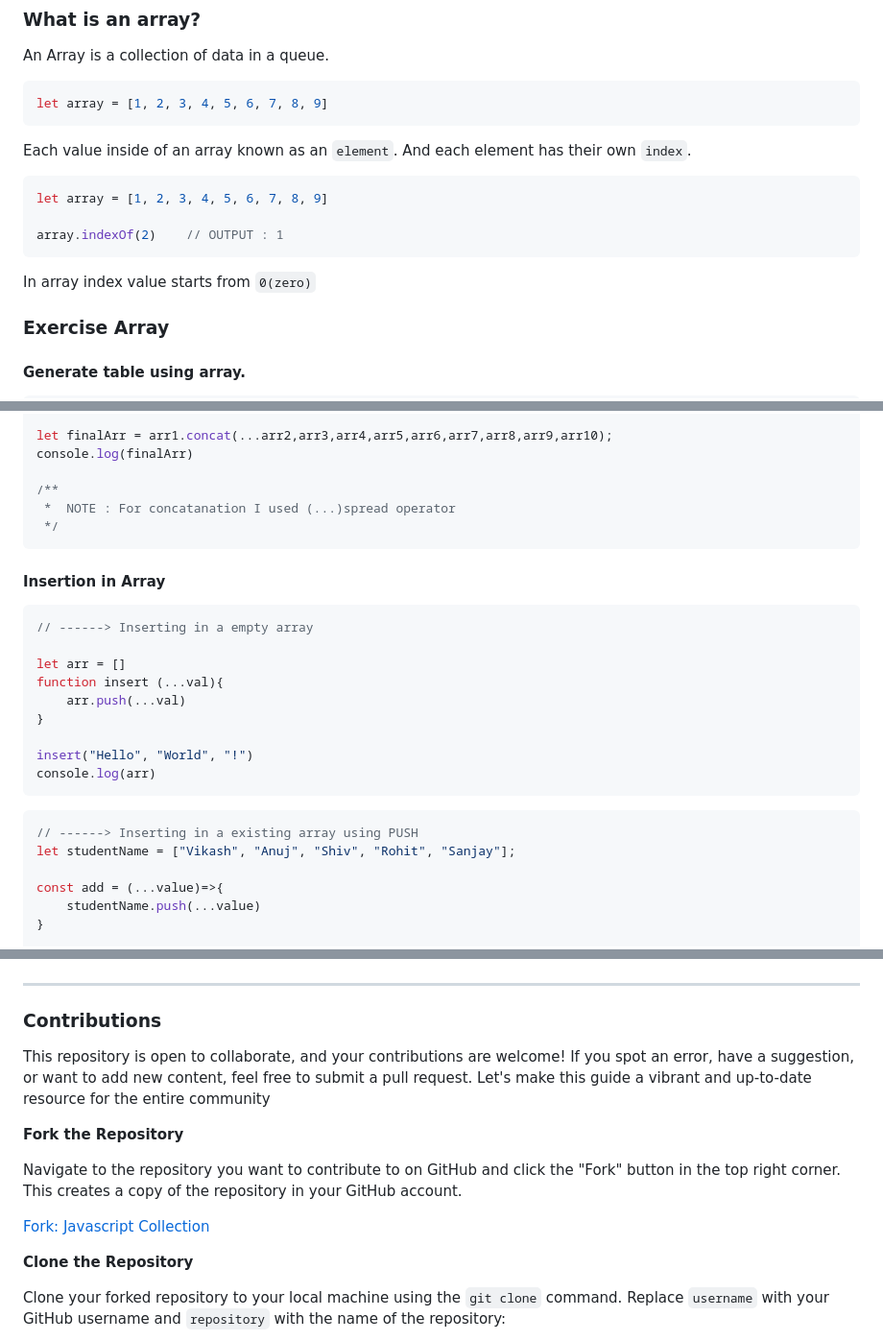
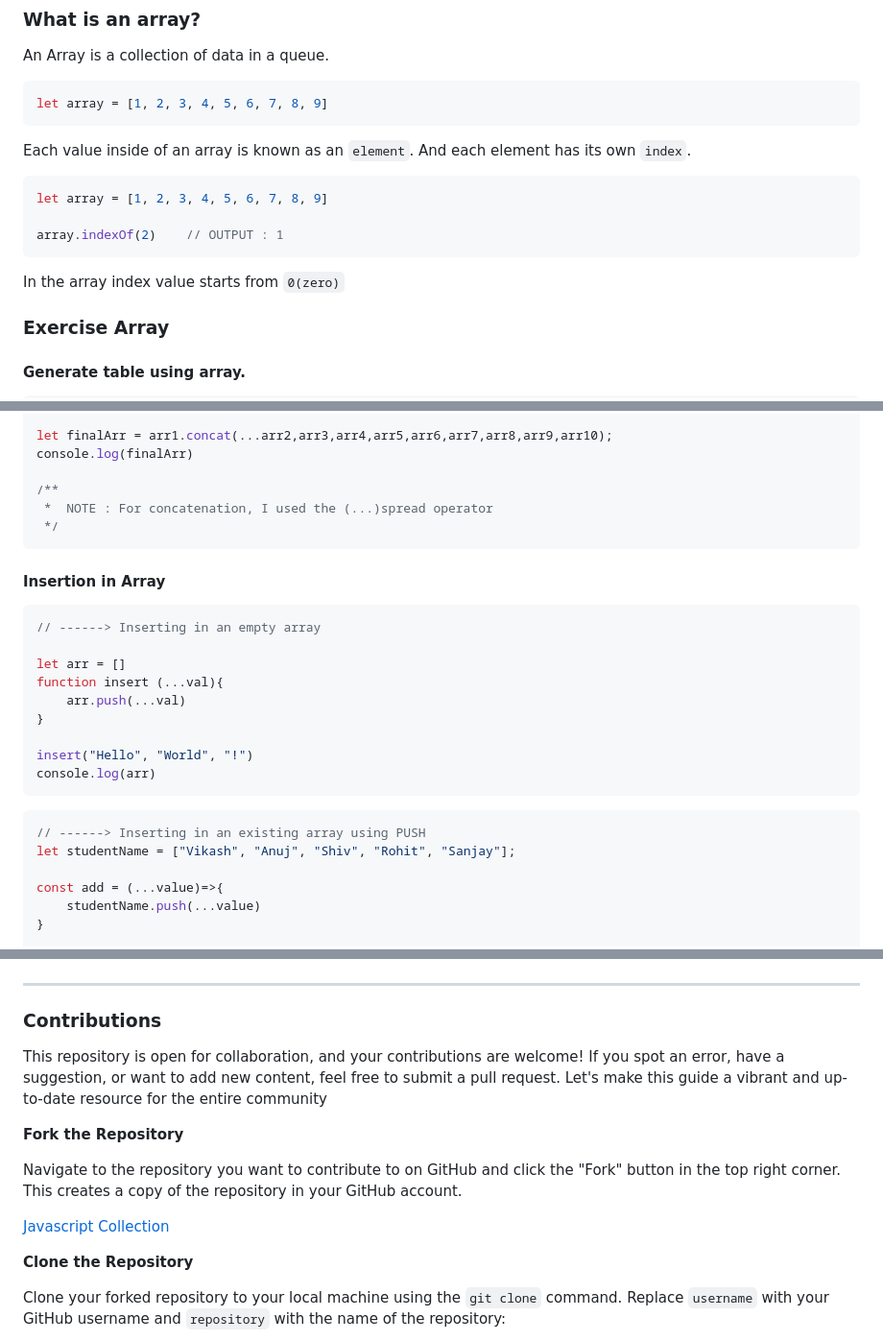
Before and after one commit to Ninja-Vikash/JavaScript-BrainStorming, a Markdown page: README.md, 3 parts joined by grey strips. Shown: that part at 96% size. GitHub-like rendering.

````diff
--- a/README.md
+++ b/README.md
@@ -73,13 +73,13 @@ An Array is a collection of data in a queue.
 ```js
 let array = [1, 2, 3, 4, 5, 6, 7, 8, 9]
 ```
-Each value inside of an array known as an `element`. And each element has their own `index`.
+Each value inside of an array is known as an `element`. And each element has its own `index`.
 ```js
 let array = [1, 2, 3, 4, 5, 6, 7, 8, 9]
 
 array.indexOf(2)    // OUTPUT : 1
 ```
-In array index value starts from `0(zero)`
+In the array index value starts from `0(zero)`
 
 ### Exercise Array
 #### Generate table using array.
@@ -166,12 +166,12 @@ let finalArr = arr1.concat(...arr2,arr3,arr4,arr5,arr6,arr7,arr8,arr9,arr10);
 console.log(finalArr)
 
 /**
- *  NOTE : For concatanation I used (...)spread operator
+ *  NOTE : For concatenation, I used the (...)spread operator
  */
 ```
 #### Insertion in Array
 ```js
-// ------> Inserting in a empty array
+// ------> Inserting in an empty array
 
 let arr = []
 function insert (...val){
@@ -182,7 +182,7 @@ insert("Hello", "World", "!")
 console.log(arr)
 ```
 ```js
-// ------> Inserting in a existing array using PUSH
+// ------> Inserting in an existing array using PUSH
 let studentName = ["Vikash", "Anuj", "Shiv", "Rohit", "Sanjay"];
 
 const add = (...value)=>{
@@ -1108,13 +1108,13 @@ let Sanjay = new studentEntry(90, 79, 56, 45, 44, 56);
 ***
 
 ### Contributions
-This repository is open to collaborate, and your contributions are welcome! If you spot an error, have a suggestion, or want to add new content, feel free to submit a pull request. Let's make this guide a vibrant and up-to-date resource for the entire community
+This repository is open for collaboration, and your contributions are welcome! If you spot an error, have a suggestion, or want to add new content, feel free to submit a pull request. Let's make this guide a vibrant and up-to-date resource for the entire community
 
 **Fork the Repository**
 
 Navigate to the repository you want to contribute to on GitHub and click the "Fork" button in the top right corner. This creates a copy of the repository in your GitHub account.
 
-[Fork: Javascript Collection](https://github.com/Ninja-Vikash/JavaScript-Collection/fork)
+[Javascript Collection](https://github.com/Ninja-Vikash/JavaScript-Collection/fork)
 
 **Clone the Repository**
 
````
Also changed, not shown: other parts of README.md (+26 -26 lines).
